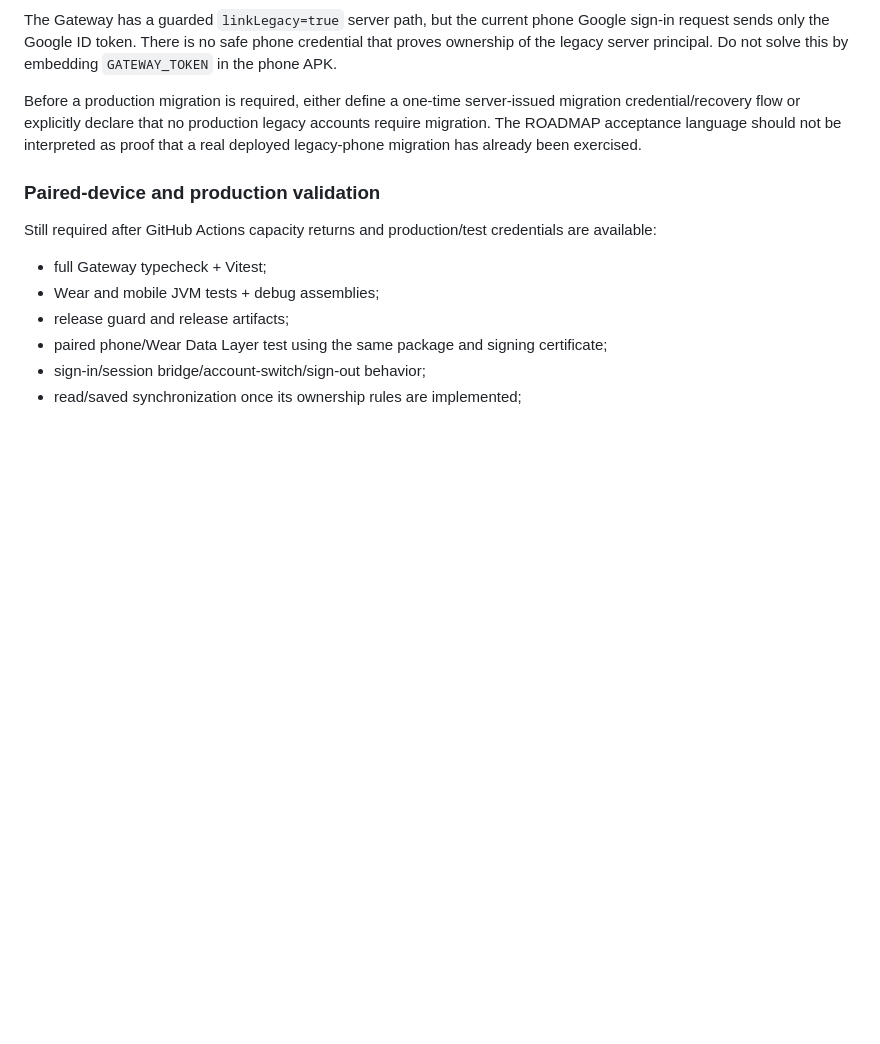
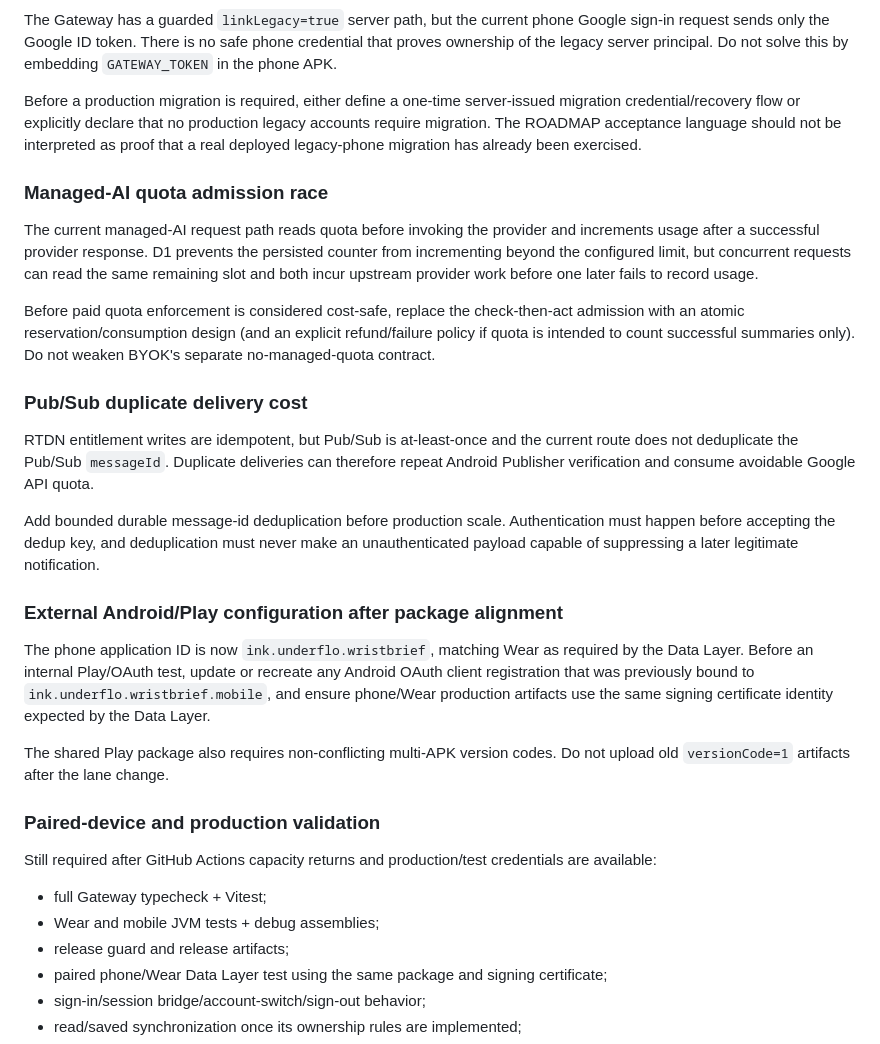
Before and after one commit to xtawa/wristbrief, a Markdown page: docs/STATIC_REVIEW_2026-09-11.md, the part around the change. Rendered like a GitHub page; blank space fills up the shorter version.

Commit message:
Reconcile static release blockers

```diff
--- a/docs/STATIC_REVIEW_2026-09-11.md
+++ b/docs/STATIC_REVIEW_2026-09-11.md
@@ -63,6 +63,24 @@ The Gateway has a guarded `linkLegacy=true` server path, but the current phone G
 
 Before a production migration is required, either define a one-time server-issued migration credential/recovery flow or explicitly declare that no production legacy accounts require migration. The ROADMAP acceptance language should not be interpreted as proof that a real deployed legacy-phone migration has already been exercised.
 
+### Managed-AI quota admission race
+
+The current managed-AI request path reads quota before invoking the provider and increments usage after a successful provider response. D1 prevents the persisted counter from incrementing beyond the configured limit, but concurrent requests can read the same remaining slot and both incur upstream provider work before one later fails to record usage.
+
+Before paid quota enforcement is considered cost-safe, replace the check-then-act admission with an atomic reservation/consumption design (and an explicit refund/failure policy if quota is intended to count successful summaries only). Do not weaken BYOK's separate no-managed-quota contract.
+
+### Pub/Sub duplicate delivery cost
+
+RTDN entitlement writes are idempotent, but Pub/Sub is at-least-once and the current route does not deduplicate the Pub/Sub `messageId`. Duplicate deliveries can therefore repeat Android Publisher verification and consume avoidable Google API quota.
+
+Add bounded durable message-id deduplication before production scale. Authentication must happen before accepting the dedup key, and deduplication must never make an unauthenticated payload capable of suppressing a later legitimate notification.
+
+### External Android/Play configuration after package alignment
+
+The phone application ID is now `ink.underflo.wristbrief`, matching Wear as required by the Data Layer. Before an internal Play/OAuth test, update or recreate any Android OAuth client registration that was previously bound to `ink.underflo.wristbrief.mobile`, and ensure phone/Wear production artifacts use the same signing certificate identity expected by the Data Layer.
+
+The shared Play package also requires non-conflicting multi-APK version codes. Do not upload old `versionCode=1` artifacts after the lane change.
+
 ### Paired-device and production validation
 
 Still required after GitHub Actions capacity returns and production/test credentials are available:
```
Also changed, not shown: docs/ROADMAP.md (+13 -5 lines).
